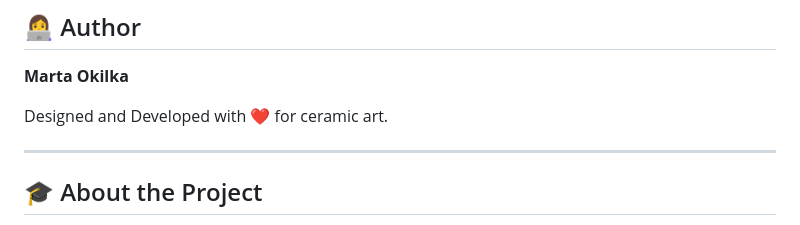
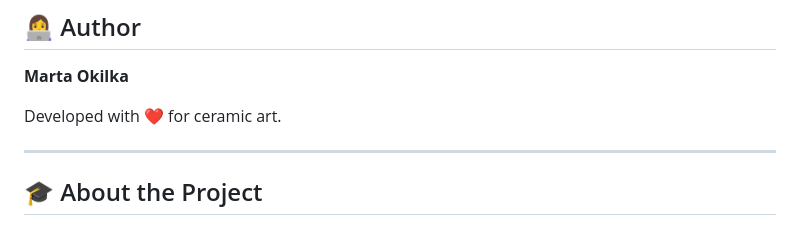
Before and after one commit to Khawoat2006/ceramic-soul, a Markdown page: README.md, the part around the change. GitHub-like rendering.

```diff
--- a/README.md
+++ b/README.md
@@ -116,7 +116,7 @@ ceramic_soul/
 
 **Marta Okilka**
 
-Designed and Developed with ❤️ for ceramic art.
+Developed with ❤️ for ceramic art.
 
 ---
 
```
